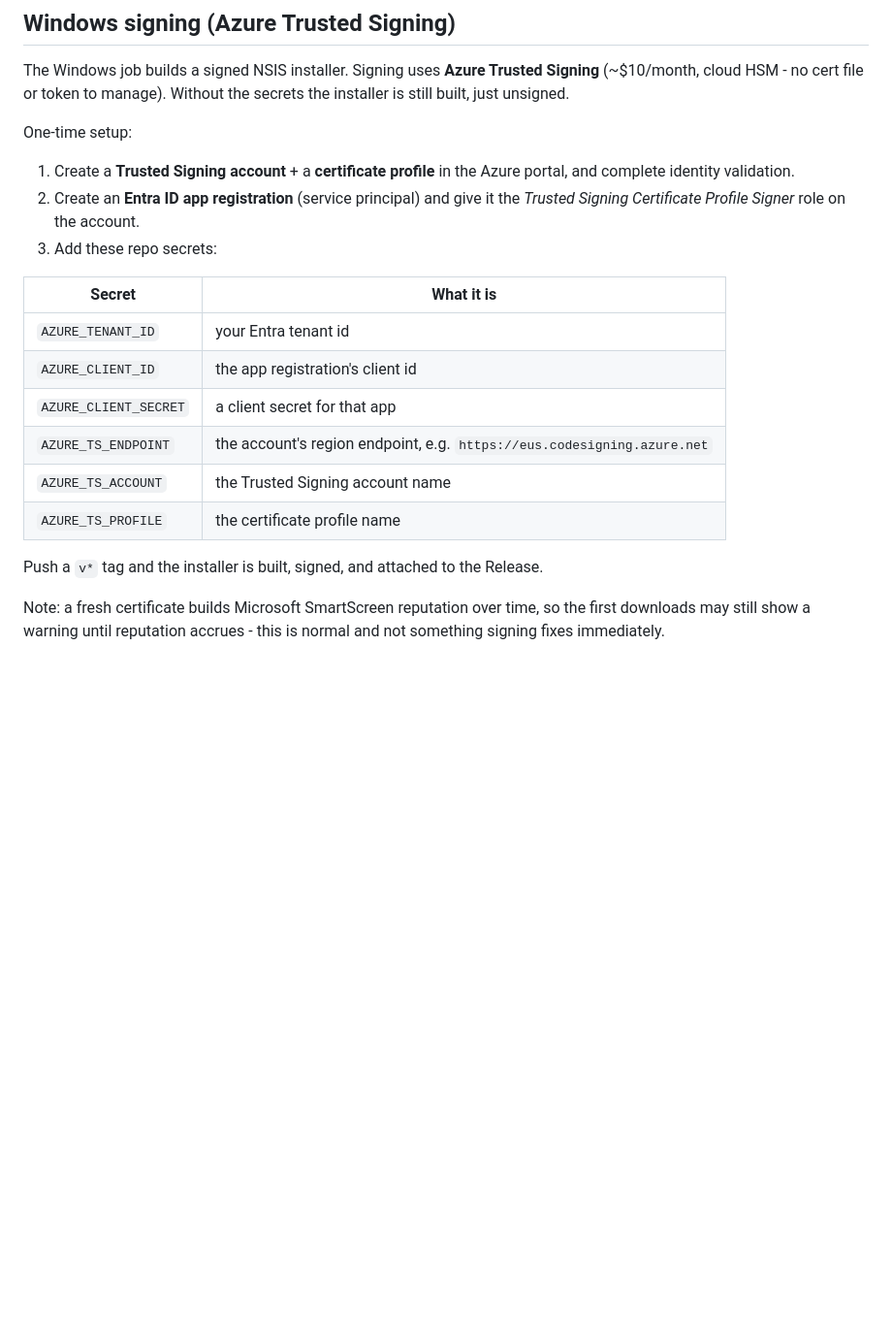
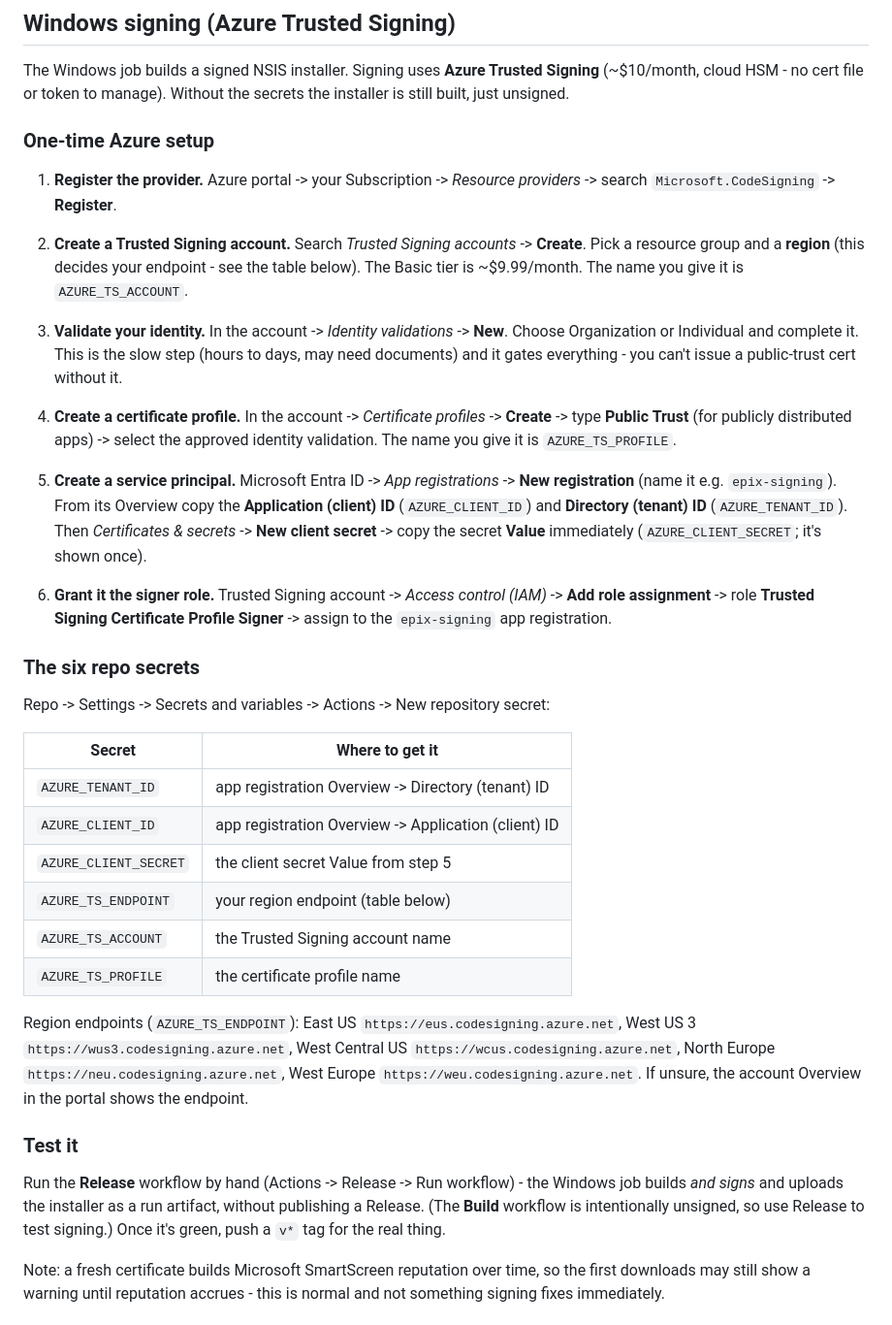
Before and after one commit to EpixZone/EpixNet, a Markdown page: packaging/RELEASING.md, the part around the change. Shown at 97% size. Rendered like a GitHub page; blank space fills up the shorter version.

Commit message:
docs(releasing): full Azure Trusted Signing setup walkthrough

```diff
--- a/packaging/RELEASING.md
+++ b/packaging/RELEASING.md
@@ -53,23 +53,62 @@ The Windows job builds a signed NSIS installer. Signing uses **Azure Trusted
 Signing** (~$10/month, cloud HSM - no cert file or token to manage). Without the
 secrets the installer is still built, just unsigned.
 
-One-time setup:
-1. Create a **Trusted Signing account** + a **certificate profile** in the Azure
-   portal, and complete identity validation.
-2. Create an **Entra ID app registration** (service principal) and give it the
-   *Trusted Signing Certificate Profile Signer* role on the account.
-3. Add these repo secrets:
+### One-time Azure setup
 
-| Secret | What it is |
+1. **Register the provider.** Azure portal -> your Subscription ->
+   *Resource providers* -> search `Microsoft.CodeSigning` -> **Register**.
+
+2. **Create a Trusted Signing account.** Search *Trusted Signing accounts* ->
+   **Create**. Pick a resource group and a **region** (this decides your
+   endpoint - see the table below). The Basic tier is ~$9.99/month. The name you
+   give it is `AZURE_TS_ACCOUNT`.
+
+3. **Validate your identity.** In the account -> *Identity validations* -> **New**.
+   Choose Organization or Individual and complete it. This is the slow step
+   (hours to days, may need documents) and it gates everything - you can't issue
+   a public-trust cert without it.
+
+4. **Create a certificate profile.** In the account -> *Certificate profiles* ->
+   **Create** -> type **Public Trust** (for publicly distributed apps) -> select
+   the approved identity validation. The name you give it is `AZURE_TS_PROFILE`.
+
+5. **Create a service principal.** Microsoft Entra ID -> *App registrations* ->
+   **New registration** (name it e.g. `epix-signing`). From its Overview copy
+   the **Application (client) ID** (`AZURE_CLIENT_ID`) and **Directory (tenant)
+   ID** (`AZURE_TENANT_ID`). Then *Certificates & secrets* -> **New client
+   secret** -> copy the secret **Value** immediately (`AZURE_CLIENT_SECRET`; it's
+   shown once).
+
+6. **Grant it the signer role.** Trusted Signing account -> *Access control
+   (IAM)* -> **Add role assignment** -> role **Trusted Signing Certificate
+   Profile Signer** -> assign to the `epix-signing` app registration.
+
+### The six repo secrets
+
+Repo -> Settings -> Secrets and variables -> Actions -> New repository secret:
+
+| Secret | Where to get it |
 |---|---|
-| `AZURE_TENANT_ID` | your Entra tenant id |
-| `AZURE_CLIENT_ID` | the app registration's client id |
-| `AZURE_CLIENT_SECRET` | a client secret for that app |
-| `AZURE_TS_ENDPOINT` | the account's region endpoint, e.g. `https://eus.codesigning.azure.net` |
+| `AZURE_TENANT_ID` | app registration Overview -> Directory (tenant) ID |
+| `AZURE_CLIENT_ID` | app registration Overview -> Application (client) ID |
+| `AZURE_CLIENT_SECRET` | the client secret Value from step 5 |
+| `AZURE_TS_ENDPOINT` | your region endpoint (table below) |
 | `AZURE_TS_ACCOUNT` | the Trusted Signing account name |
 | `AZURE_TS_PROFILE` | the certificate profile name |
 
-Push a `v*` tag and the installer is built, signed, and attached to the Release.
+Region endpoints (`AZURE_TS_ENDPOINT`): East US `https://eus.codesigning.azure.net`,
+West US 3 `https://wus3.codesigning.azure.net`, West Central US
+`https://wcus.codesigning.azure.net`, North Europe `https://neu.codesigning.azure.net`,
+West Europe `https://weu.codesigning.azure.net`. If unsure, the account Overview
+in the portal shows the endpoint.
+
+### Test it
+
+Run the **Release** workflow by hand (Actions -> Release -> Run workflow) - the
+Windows job builds *and signs* and uploads the installer as a run artifact,
+without publishing a Release. (The **Build** workflow is intentionally unsigned,
+so use Release to test signing.) Once it's green, push a `v*` tag for the real
+thing.
 
 Note: a fresh certificate builds Microsoft SmartScreen reputation over time, so
 the first downloads may still show a warning until reputation accrues - this is
```
